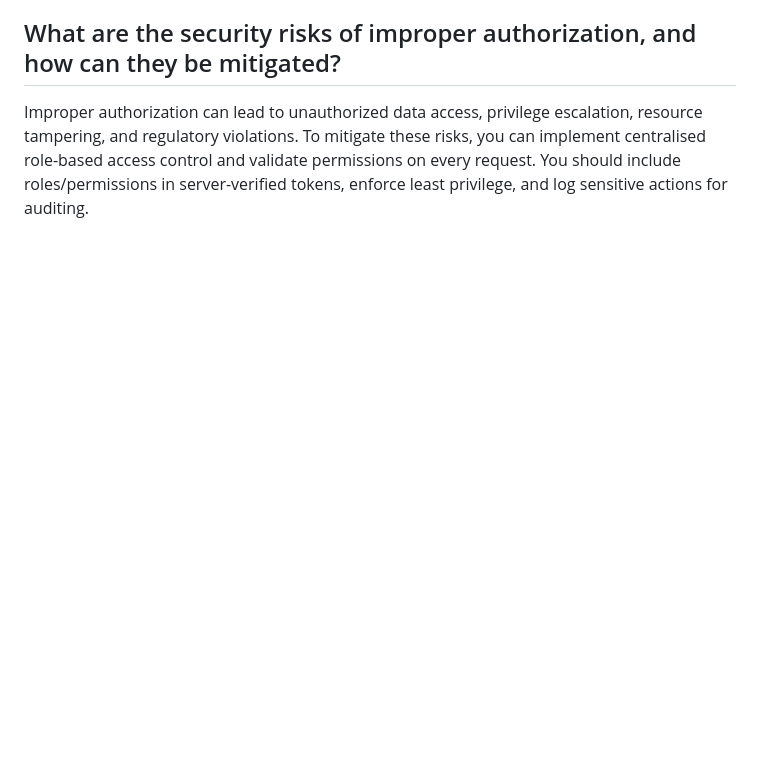
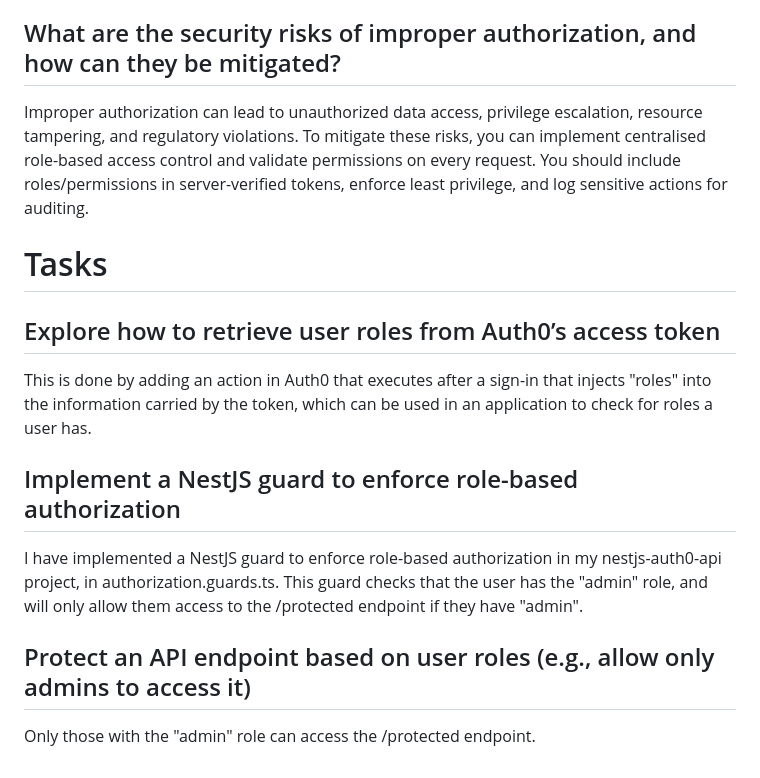
Before and after one commit to finnleyjasper/finnley-intern-repo, a Markdown page: 8. Authentication & Security/nestjs-rbac.md, the part around the change. Rendered like a GitHub page; blank space fills up the shorter version.

```diff
--- a/8. Authentication & Security/nestjs-rbac.md
+++ b/8. Authentication & Security/nestjs-rbac.md
@@ -10,3 +10,13 @@ To restrict access to an API endpoint based on user roles in NestJS, you can use
 
 ## What are the security risks of improper authorization, and how can they be mitigated?
 Improper authorization can lead to unauthorized data access, privilege escalation, resource tampering, and regulatory violations. To mitigate these risks, you can implement centralised role-based access control and validate permissions on every request. You should include roles/permissions in server-verified tokens, enforce least privilege, and log sensitive actions for auditing.
+
+# Tasks
+## Explore how to retrieve user roles from Auth0’s access token
+This is done by adding an action in Auth0 that executes after a sign-in that injects "roles" into the information carried by the token, which can be used in an application to check for roles a user has.
+
+## Implement a NestJS guard to enforce role-based authorization
+I have implemented a NestJS guard to enforce role-based authorization in my nestjs-auth0-api project, in authorization.guards.ts. This guard checks that the user has the "admin" role, and will only allow them access to the /protected endpoint if they have "admin".
+
+## Protect an API endpoint based on user roles (e.g., allow only admins to access it)
+Only those with the "admin" role can access the /protected endpoint.
```
Also changed, not shown: 8. Authentication & Security/typeorm-encrypted.md (added, +25 -0 lines), 8. Authentication & Security/decrypt.png (added), 8. Authentication & Security/encrypt.png (added), 8. Authentication & Security/nestjs-auth0.md (added).
